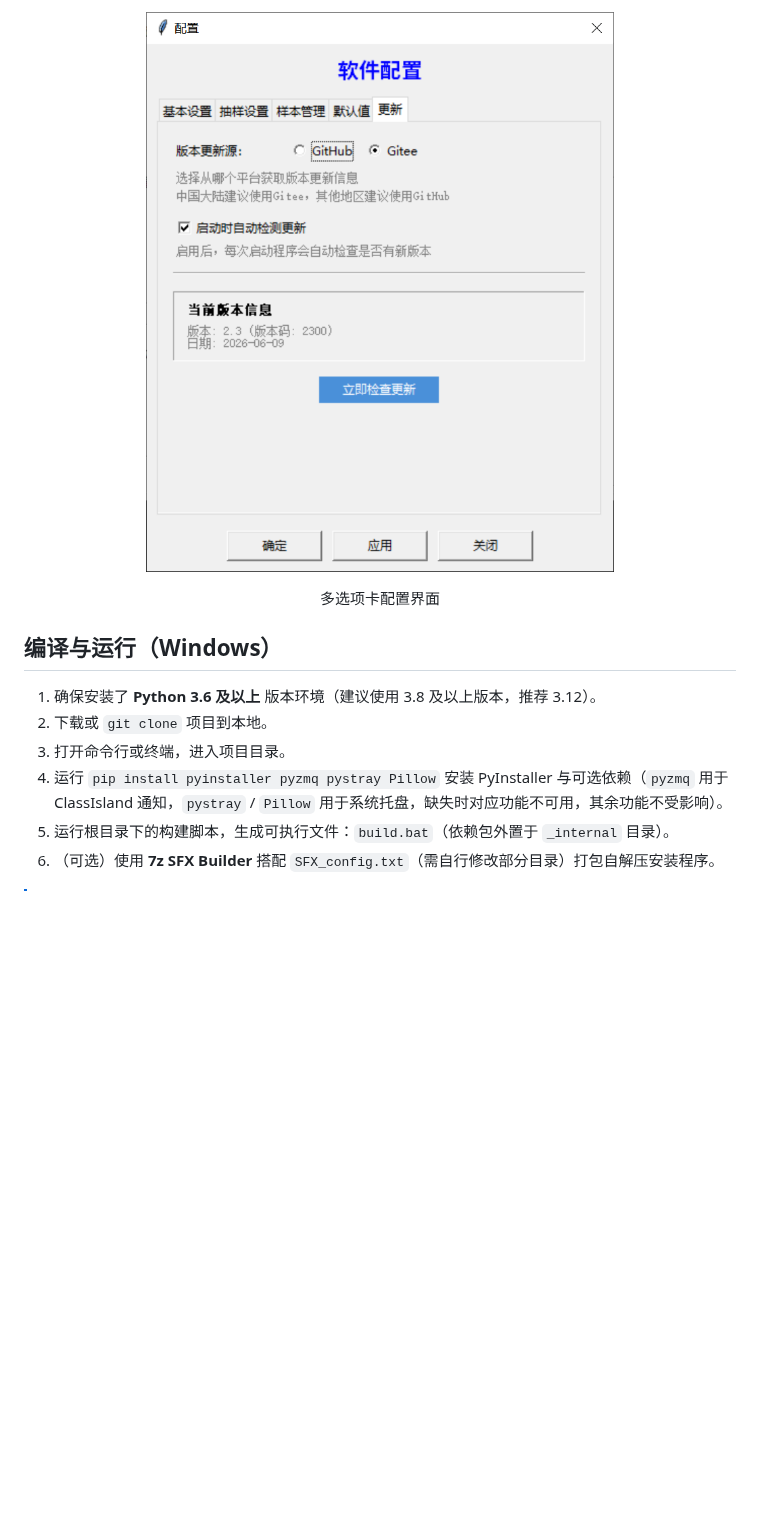
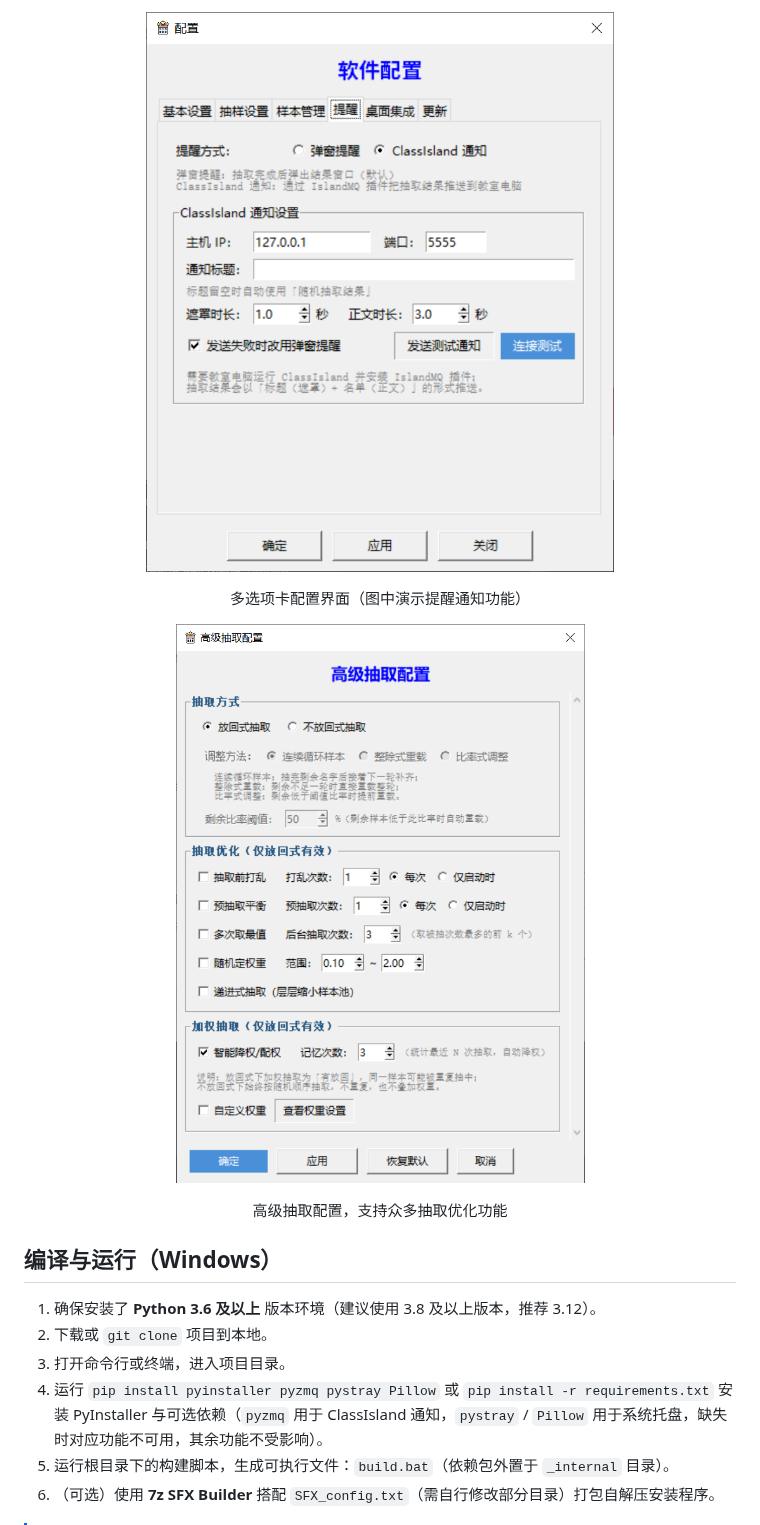
Before and after one commit to ElofHew/RandomCallTool, a Markdown page: README.md, the part around one of its changes. GitHub-like rendering; pictures changed too: img/2.7-4.png (added), img/2.7-5.png (added); blank space fills up the shorter version.

```diff
--- a/README.md
+++ b/README.md
@@ -111,7 +111,11 @@
 
-![配置管理](./img/2.3.4.png)
+![配置管理](./img/2.7-4.png)
 
-多选项卡配置界面
+多选项卡配置界面（图中演示提醒通知功能）
+
+![高级抽取](./img/2.7-5.png)
+
+高级抽取配置，支持众多抽取优化功能
 
 </div>
 
@@ -120,7 +124,7 @@
 1. 确保安装了 **Python 3.6 及以上** 版本环境（建议使用 3.8 及以上版本，推荐 3.12）。
 2. 下载或 `git clone` 项目到本地。
 3. 打开命令行或终端，进入项目目录。
-4. 运行 `pip install pyinstaller pyzmq pystray Pillow` 安装 PyInstaller 与可选依赖（`pyzmq` 用于 ClassIsland 通知，`pystray` / `Pillow` 用于系统托盘，缺失时对应功能不可用，其余功能不受影响）。
+4. 运行 `pip install pyinstaller pyzmq pystray Pillow` 或 `pip install -r requirements.txt` 安装 PyInstaller 与可选依赖（`pyzmq` 用于 ClassIsland 通知，`pystray` / `Pillow` 用于系统托盘，缺失时对应功能不可用，其余功能不受影响）。
 5. 运行根目录下的构建脚本，生成可执行文件：`build.bat`（依赖包外置于 `_internal` 目录）。
 6. （可选）使用 **7z SFX Builder** 搭配 `SFX_config.txt`（需自行修改部分目录）打包自解压安装程序。
 
```
Also changed, not shown: other parts of README.md (+6 -6 lines), img/2.7-1.png (added), img/2.7-2.png (added), img/2.7-3.png (added).
